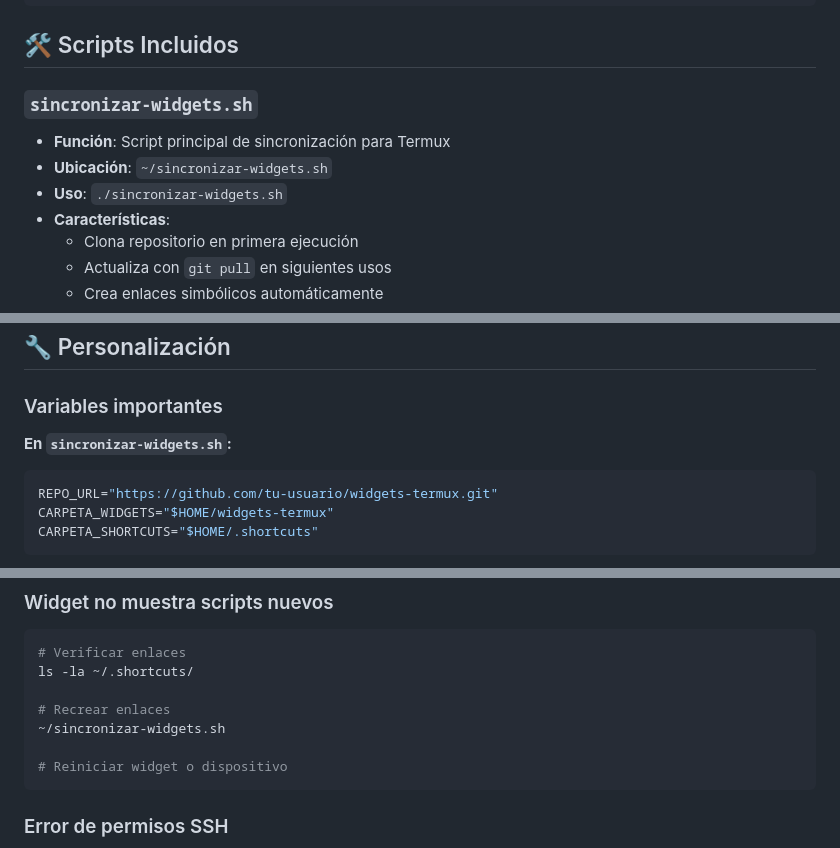
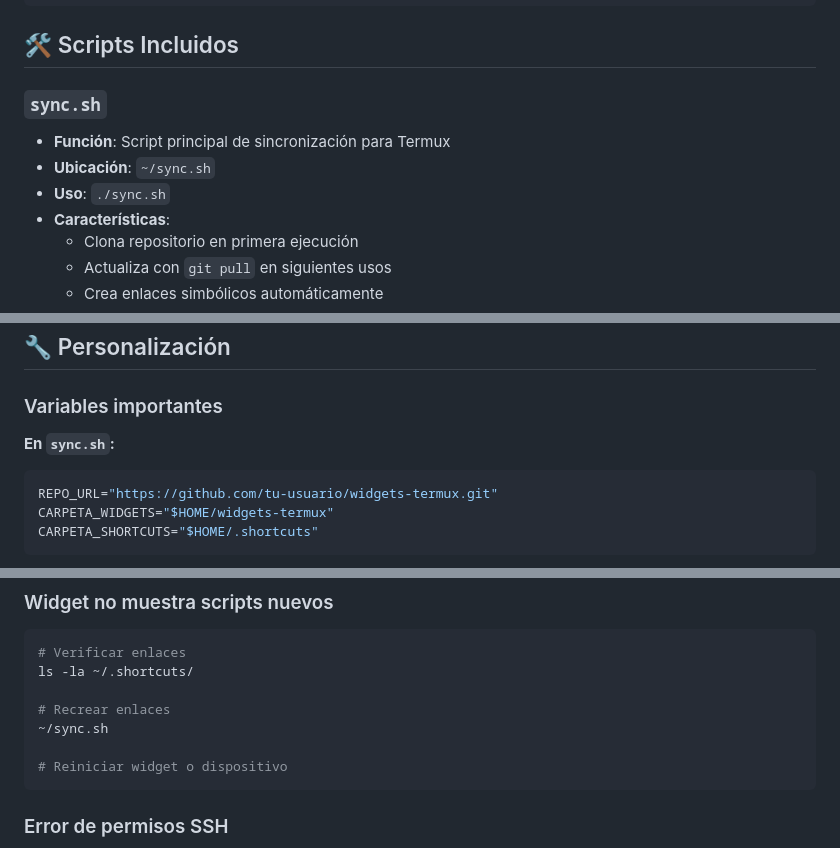
Before and after one commit to MarioDiazRamos/widgets-termux, a Markdown page: README.md, 3 parts joined by grey strips. Rendered like a GitHub page.

Commit message:
Actualización de documentación

````diff
--- a/README.md
+++ b/README.md
@@ -56,10 +56,10 @@ Para dudas, consulta INSTRUCCIONES-CONFIGURACION.md o abre un issue en el reposi
 
 ## 🛠️ Scripts Incluidos
 
-### `sincronizar-widgets.sh`
+### `sync.sh`
 - **Función**: Script principal de sincronización para Termux
-- **Ubicación**: `~/sincronizar-widgets.sh`
-- **Uso**: `./sincronizar-widgets.sh`
+- **Ubicación**: `~/sync.sh`
+- **Uso**: `./sync.sh`
 - **Características**:
   - Clona repositorio en primera ejecución
   - Actualiza con `git pull` en siguientes usos
@@ -108,7 +108,7 @@ Para dudas, consulta INSTRUCCIONES-CONFIGURACION.md o abre un issue en el reposi
 
 ### Variables importantes
 
-**En `sincronizar-widgets.sh`:**
+**En `sync.sh`:**
 ```bash
 REPO_URL="https://github.com/tu-usuario/widgets-termux.git"
 CARPETA_WIDGETS="$HOME/widgets-termux"
@@ -137,7 +137,7 @@ Los scripts excluyen automáticamente:
 ls -la ~/.shortcuts/
 
 # Recrear enlaces
-~/sincronizar-widgets.sh
+~/sync.sh
 
 # Reiniciar widget o dispositivo
 ```
````
